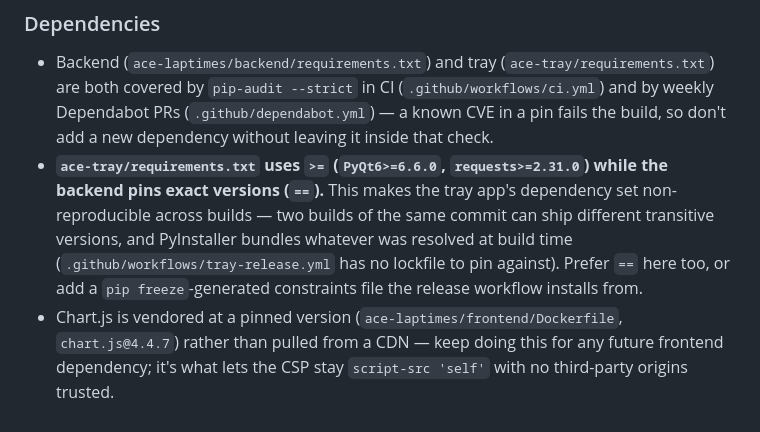
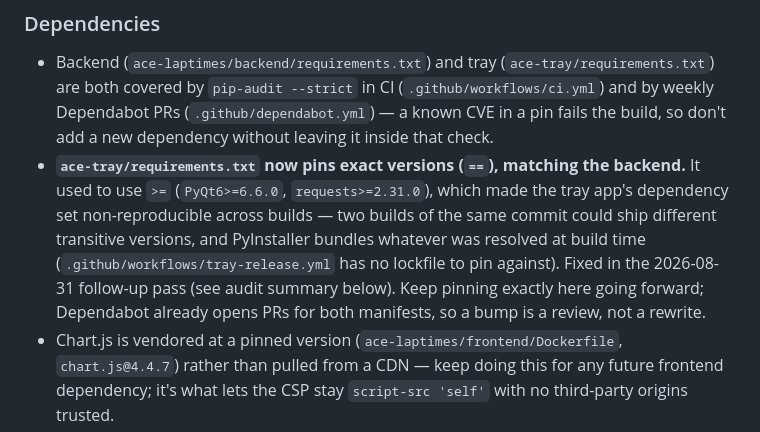
Before and after one commit to apostle818/ace-lap-times, a Markdown page: CLAUDE.md, the part around one of its changes. GitHub-like rendering.

```diff
--- a/CLAUDE.md
+++ b/CLAUDE.md
@@ -48,13 +48,15 @@ groups-as-privacy-boundary, CSV injection, strict CSP, non-root containers,
   CI (`.github/workflows/ci.yml`) and by weekly Dependabot PRs
   (`.github/dependabot.yml`) — a known CVE in a pin fails the build, so
   don't add a new dependency without leaving it inside that check.
-- **`ace-tray/requirements.txt` uses `>=` (`PyQt6>=6.6.0`,
-  `requests>=2.31.0`) while the backend pins exact versions (`==`).** This
-  makes the tray app's dependency set non-reproducible across builds — two
-  builds of the same commit can ship different transitive versions, and
-  PyInstaller bundles whatever was resolved at build time (`.github/workflows/tray-release.yml`
-  has no lockfile to pin against). Prefer `==` here too, or add a
-  `pip freeze`-generated constraints file the release workflow installs from.
+- **`ace-tray/requirements.txt` now pins exact versions (`==`), matching the
+  backend.** It used to use `>=` (`PyQt6>=6.6.0`, `requests>=2.31.0`), which
+  made the tray app's dependency set non-reproducible across builds — two
+  builds of the same commit could ship different transitive versions, and
+  PyInstaller bundles whatever was resolved at build time
+  (`.github/workflows/tray-release.yml` has no lockfile to pin against).
+  Fixed in the 2026-08-31 follow-up pass (see audit summary below). Keep
+  pinning exactly here going forward; Dependabot already opens PRs for both
+  manifests, so a bump is a review, not a rewrite.
 - Chart.js is vendored at a pinned version (`ace-laptimes/frontend/Dockerfile`,
   `chart.js@4.4.7`) rather than pulled from a CDN — keep doing this for any
   future frontend dependency; it's what lets the CSP stay `script-src 'self'`
```
Also changed, not shown: other parts of CLAUDE.md (+53 -1 lines).
